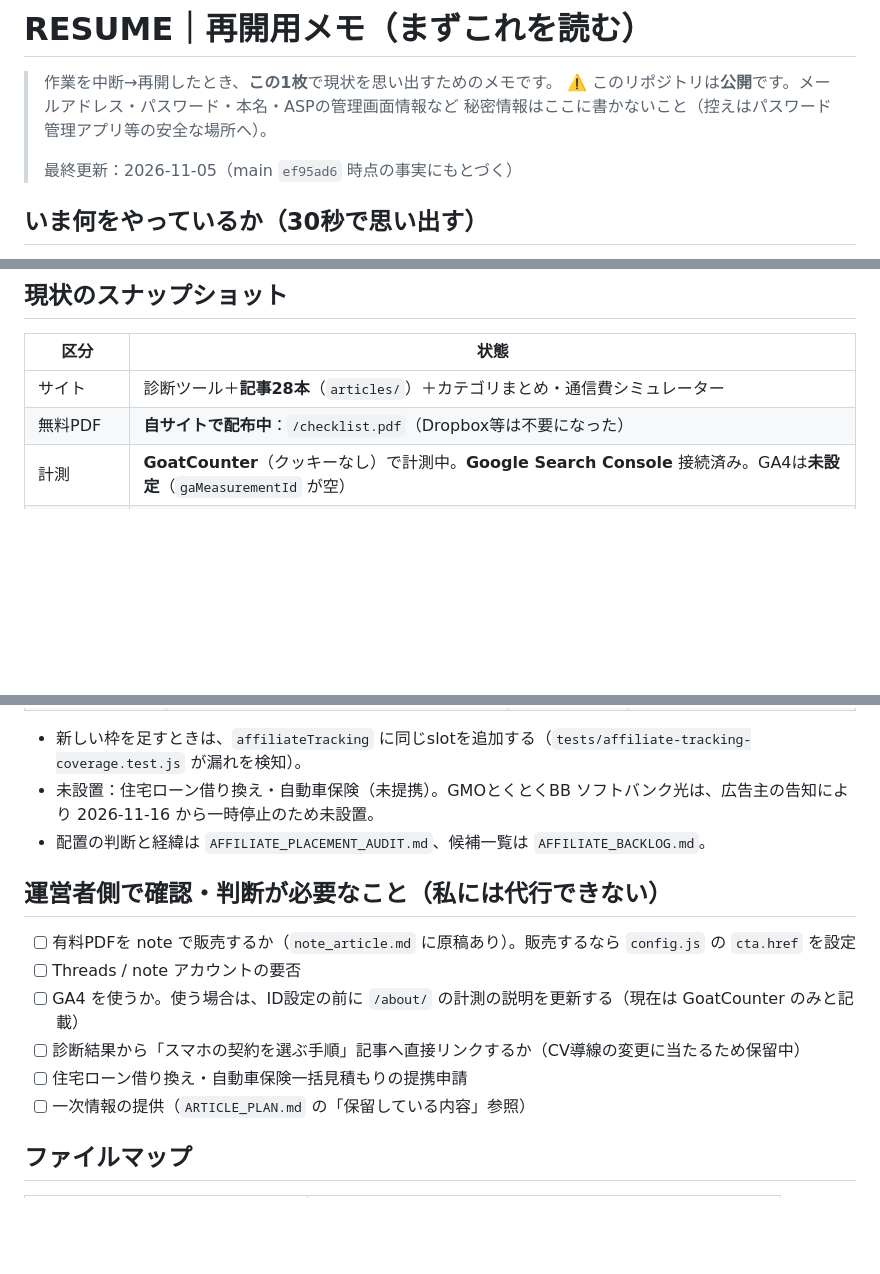
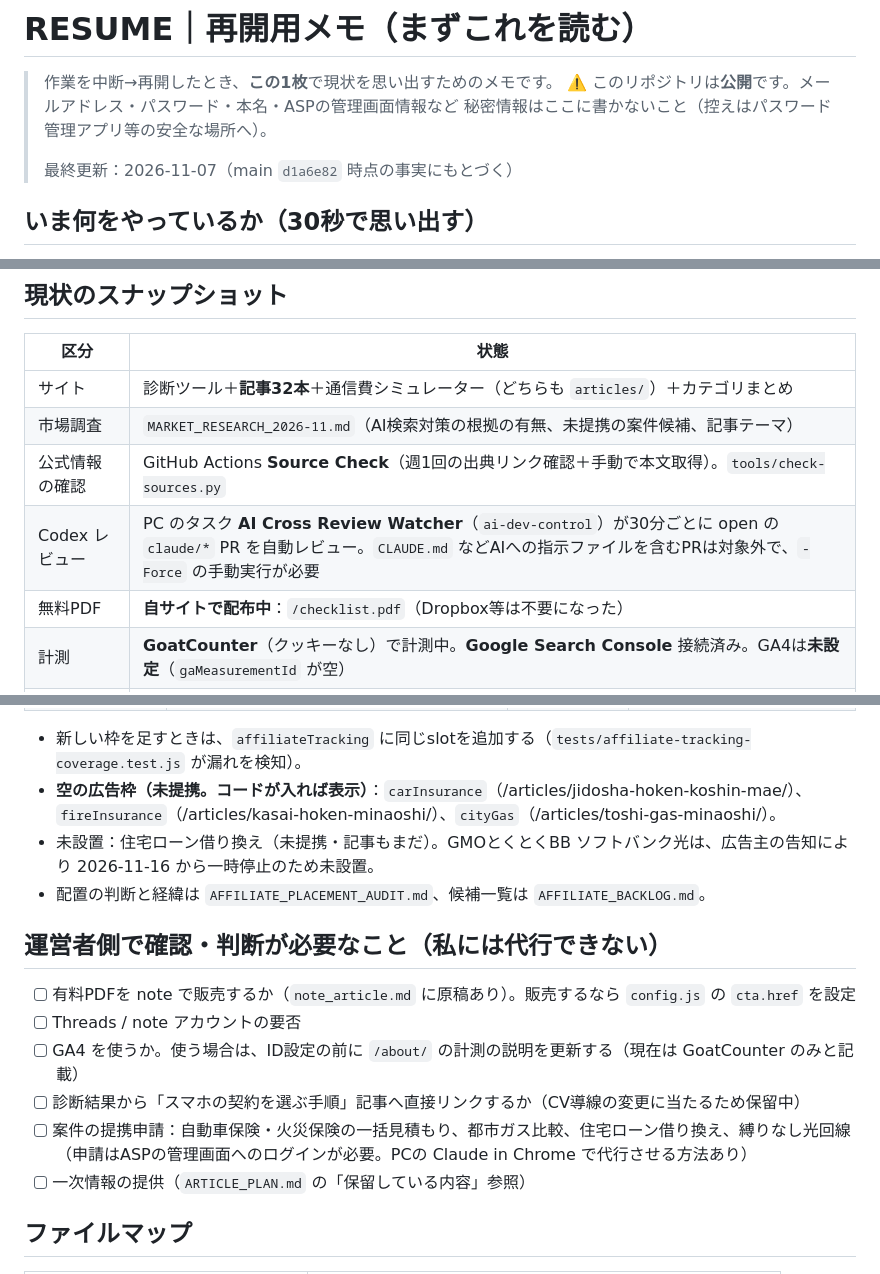
Before and after one commit to noburin0218-collab/fixed-cost-checker, a Markdown page: RESUME.md, 3 parts joined by grey strips. Rendered like a GitHub page; blank space fills up the shorter version.

Commit message:
再開用メモ（RESUME.md）を現状に更新 (#41)
* docs: 再開用メモを現状（記事33本、空の広告枠、Source Check、自動の Codex レビュー）に更新

Co-Authored-By: Claude Opus 5.5 <noreply@anthropic.com>
Claude-Session: https://claude.ai/code/session_013Qr15o7wtrXoDq657VkuGU

* fix: RESUME の記事数の二重計上を直す（記事32本＋シミュレーター。Codexレビュー P2）

Co-Authored-By: Claude Opus 5.5 <noreply@anthropic.com>
Claude-Session: https://claude.ai/code/session_013Qr15o7wtrXoDq657VkuGU

---------

Co-authored-by: Claude <noreply@anthropic.com>

```diff
--- a/RESUME.md
+++ b/RESUME.md
@@ -4,7 +4,7 @@
 > ⚠️ このリポジトリは**公開**です。メールアドレス・パスワード・本名・ASPの管理画面情報など
 > 秘密情報はここに書かないこと（控えはパスワード管理アプリ等の安全な場所へ）。
 >
-> 最終更新：2026-11-05（main `ef95ad6` 時点の事実にもとづく）
+> 最終更新：2026-11-07（main `d1a6e82` 時点の事実にもとづく）
 
 ## いま何をやっているか（30秒で思い出す）
 - 屋号：**家計の保健室**（匿名・顔出しなしの副業）
@@ -17,7 +17,10 @@
 
 | 区分 | 状態 |
 |---|---|
-| サイト | 診断ツール＋**記事28本**（`articles/`）＋カテゴリまとめ・通信費シミュレーター |
+| サイト | 診断ツール＋**記事32本**＋通信費シミュレーター（どちらも `articles/`）＋カテゴリまとめ |
+| 市場調査 | `MARKET_RESEARCH_2026-11.md`（AI検索対策の根拠の有無、未提携の案件候補、記事テーマ） |
+| 公式情報の確認 | GitHub Actions **Source Check**（週1回の出典リンク確認＋手動で本文取得）。`tools/check-sources.py` |
+| Codex レビュー | PC のタスク **AI Cross Review Watcher**（`ai-dev-control`）が30分ごとに open の `claude/*` PR を自動レビュー。`CLAUDE.md` などAIへの指示ファイルを含むPRは対象外で、`-Force` の手動実行が必要 |
 | 無料PDF | **自サイトで配布中**：`/checklist.pdf`（Dropbox等は不要になった） |
 | 計測 | **GoatCounter**（クッキーなし）で計測中。**Google Search Console** 接続済み。GA4は**未設定**（`gaMeasurementId` が空） |
 | 定期レビュー | Growth Loop（`GROWTH.md`）。週次の Growth Review が GitHub Actions で動いている |
@@ -43,7 +46,8 @@ ASP発行コードは**原文のまま**保持し、`tools/audit-site.py` が原
 | `denryoku-direct` | idemitsuでんき（個別事業者） | A8 | 電力会社の切り替え |
 
 - 新しい枠を足すときは、`affiliateTracking` に同じslotを追加する（`tests/affiliate-tracking-coverage.test.js` が漏れを検知）。
-- 未設置：住宅ローン借り換え・自動車保険（未提携）。GMOとくとくBB ソフトバンク光は、広告主の告知により 2026-11-16 から一時停止のため未設置。
+- **空の広告枠（未提携。コードが入れば表示）**：`carInsurance`（/articles/jidosha-hoken-koshin-mae/）、`fireInsurance`（/articles/kasai-hoken-minaoshi/）、`cityGas`（/articles/toshi-gas-minaoshi/）。
+- 未設置：住宅ローン借り換え（未提携・記事もまだ）。GMOとくとくBB ソフトバンク光は、広告主の告知により 2026-11-16 から一時停止のため未設置。
 - 配置の判断と経緯は `AFFILIATE_PLACEMENT_AUDIT.md`、候補一覧は `AFFILIATE_BACKLOG.md`。
 
 ## 運営者側で確認・判断が必要なこと（私には代行できない）
@@ -51,7 +55,7 @@ ASP発行コードは**原文のまま**保持し、`tools/audit-site.py` が原
 - [ ] Threads / note アカウントの要否
 - [ ] GA4 を使うか。使う場合は、ID設定の前に `/about/` の計測の説明を更新する（現在は GoatCounter のみと記載）
 - [ ] 診断結果から「スマホの契約を選ぶ手順」記事へ直接リンクするか（CV導線の変更に当たるため保留中）
-- [ ] 住宅ローン借り換え・自動車保険一括見積もりの提携申請
+- [ ] 案件の提携申請：自動車保険・火災保険の一括見積もり、都市ガス比較、住宅ローン借り換え、縛りなし光回線（申請はASPの管理画面へのログインが必要。PCの Claude in Chrome で代行させる方法あり）
 - [ ] 一次情報の提供（`ARTICLE_PLAN.md` の「保留している内容」参照）
 
 ## ファイルマップ
```
